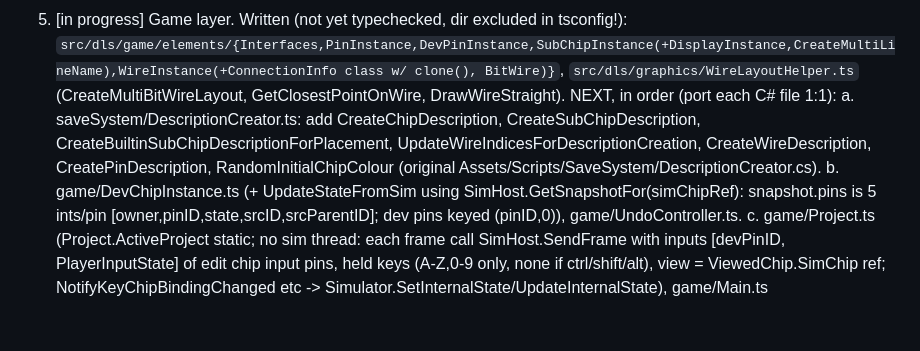
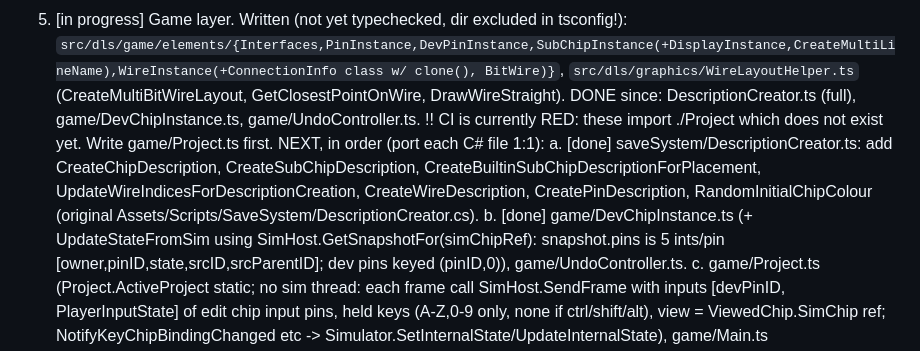
Before and after one commit to HologramSteve/dls-web, a Markdown page: docs/HANDOFF.md, the part around the change. Rendered like a GitHub page; blank space fills up the shorter version.

Commit message:
Update handoff: DevChipInstance/UndoController done, Project.ts next
Co-Authored-By: Claude Opus 5.5 <noreply@anthropic.com>
Claude-Session: https://claude.ai/code/session_012qLJ9T3erTxSaVkGuoqMWU

```diff
--- a/docs/HANDOFF.md
+++ b/docs/HANDOFF.md
@@ -19,11 +19,13 @@ Original source for reference: `git clone --depth 1 https://github.com/SebLague/
 5. [in progress] Game layer. Written (not yet typechecked, dir excluded in tsconfig!):
    `src/dls/game/elements/{Interfaces,PinInstance,DevPinInstance,SubChipInstance(+DisplayInstance,CreateMultiLineName),WireInstance(+ConnectionInfo class w/ clone(), BitWire)}`,
    `src/dls/graphics/WireLayoutHelper.ts` (CreateMultiBitWireLayout, GetClosestPointOnWire, DrawWireStraight).
+   DONE since: DescriptionCreator.ts (full), game/DevChipInstance.ts, game/UndoController.ts.
+   !! CI is currently RED: these import ./Project which does not exist yet. Write game/Project.ts first.
    NEXT, in order (port each C# file 1:1):
-   a. saveSystem/DescriptionCreator.ts: add CreateChipDescription, CreateSubChipDescription,
+   a. [done] saveSystem/DescriptionCreator.ts: add CreateChipDescription, CreateSubChipDescription,
       CreateBuiltinSubChipDescriptionForPlacement, UpdateWireIndicesForDescriptionCreation, CreateWireDescription,
       CreatePinDescription, RandomInitialChipColour (original Assets/Scripts/SaveSystem/DescriptionCreator.cs).
-   b. game/DevChipInstance.ts (+ UpdateStateFromSim using SimHost.GetSnapshotFor(simChipRef): snapshot.pins is
+   b. [done] game/DevChipInstance.ts (+ UpdateStateFromSim using SimHost.GetSnapshotFor(simChipRef): snapshot.pins is
       5 ints/pin [owner,pinID,state,srcID,srcParentID]; dev pins keyed (pinID,0)), game/UndoController.ts.
    c. game/Project.ts (Project.ActiveProject static; no sim thread: each frame call SimHost.SendFrame with inputs
       [devPinID, PlayerInputState] of edit chip input pins, held keys (A-Z,0-9 only, none if ctrl/shift/alt),
```
